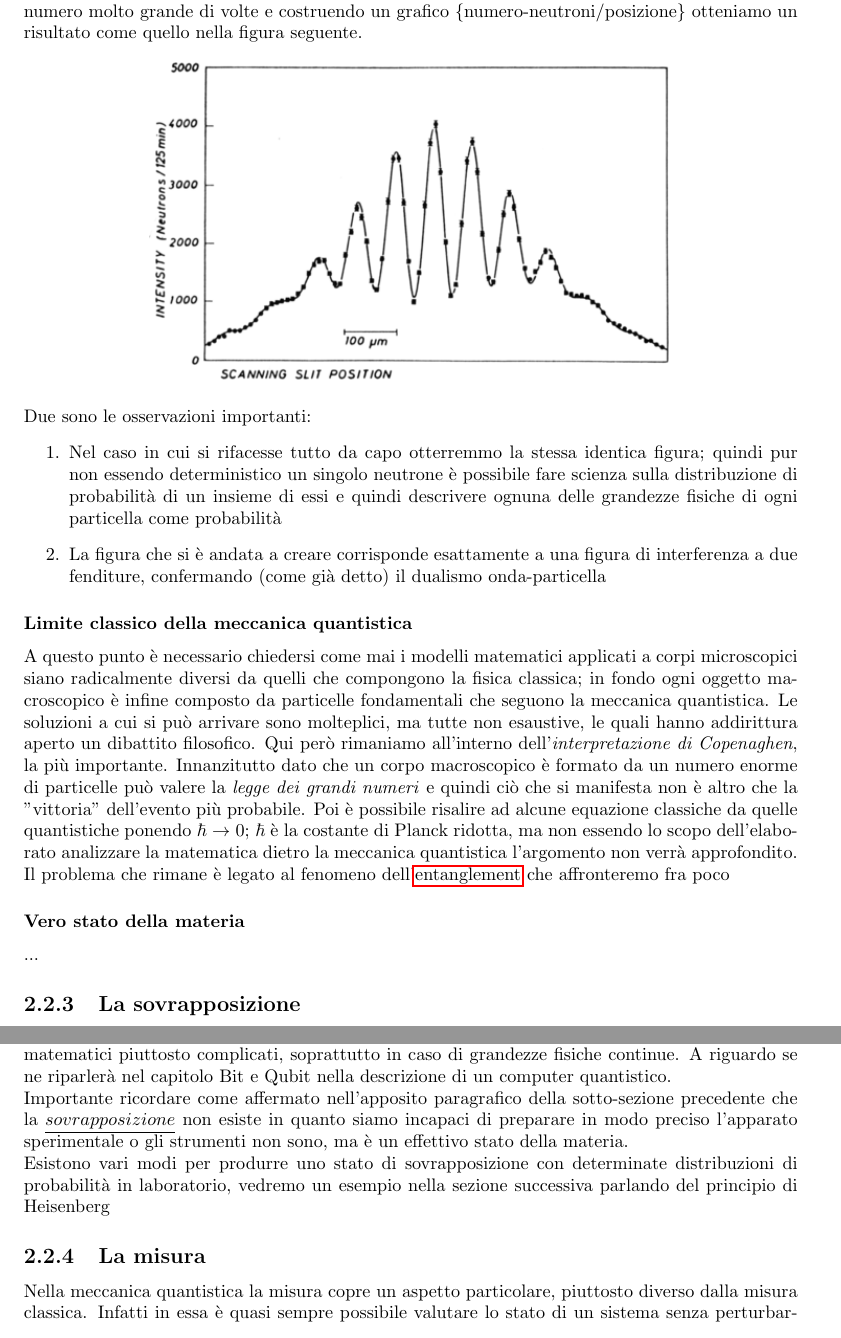
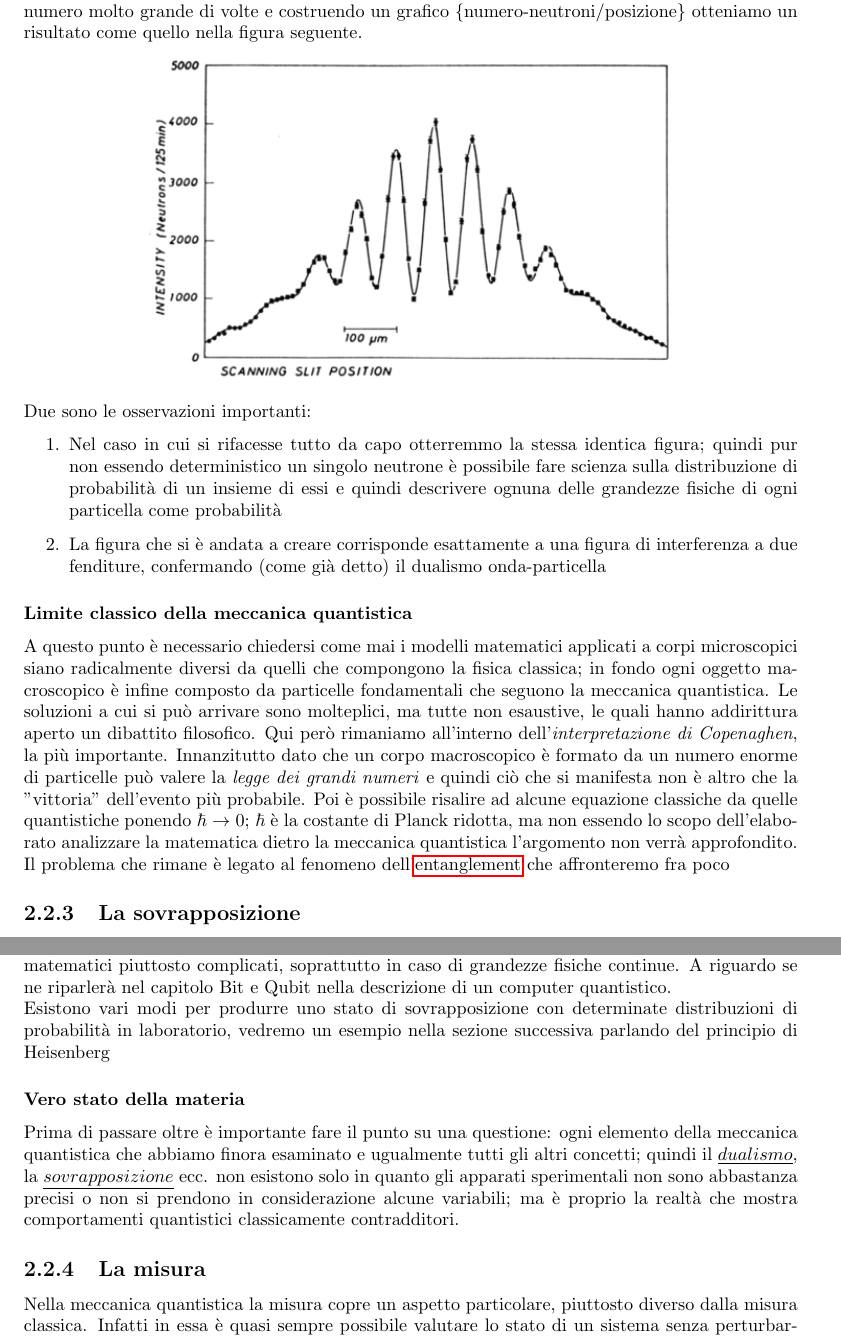
Before and after one commit to ZamboniM/quantumComputing, a LaTeX document (quantumComputing.tex, which reads chapters/meccanicaQuantistica.tex): two parts of pages 7 and 8 of 26, joined at a grey line, cut so that both start at the same text. Compiled offline with pdfLaTeX.

Commit message:
Il vero stato della materia

```diff
--- a/chapters/meccanicaQuantistica.tex
+++ b/chapters/meccanicaQuantistica.tex
@@ -29,9 +29,6 @@ Due sono le osservazioni importanti:
 A questo punto è necessario chiedersi come mai i modelli matematici applicati a corpi microscopici siano radicalmente diversi da quelli che compongono la fisica classica; in fondo ogni oggetto macroscopico è infine composto da particelle fondamentali che seguono la meccanica quantistica.
 Le soluzioni a cui si può arrivare sono molteplici, ma tutte non esaustive, le quali hanno addirittura aperto un dibattito filosofico. Qui però rimaniamo all'interno dell'\textit{interpretazione di Copenaghen}, la più importante. Innanzitutto dato che un corpo macroscopico è formato da un numero enorme di particelle può valere la \textit{legge dei grandi numeri} e quindi ciò che si manifesta non è altro che la "vittoria" dell'evento più probabile. Poi è possibile risalire ad alcune equazione classiche da quelle quantistiche ponendo $\hbar$ $\to$ 0; $\hbar$ è la costante di Planck ridotta, ma non essendo lo scopo dell'elaborato analizzare la matematica dietro la meccanica quantistica l'argomento non verrà approfondito.\\
 Il problema che rimane è legato al fenomeno dell'\hyperref[sec:entanglement]{entanglement} che affronteremo fra poco
-\subsubsection{Vero stato della materia}
-...
-
 \subsection{La sovrapposizione}
 Ogni grandezza fisica viene quindi definita e trattata come una distribuzione di probabilità, vediamo cosa un po' più dettagliatemente cosa significa. Come esempio prendiamo lo spin di un elettrone in quanto può assumere solamente due valori: $\frac{1}{2}$ e -$\frac{1}{2}$ al contrario di tante altre che, come ad esempio la posizione, possono assumere infiniti valori continui
 \subsubsection{Gli autostati}
@@ -40,8 +37,10 @@ In questo caso si dice che la grandezza fisica $\textit{spin}$ è in un $\underl
 Per estensione qualsiasi grandezza fisica cui la misura di un determinato sistema produce sempre lo stesso risultato (tenendo ovviamente conto degli errori) è un $\underline{autostato}$ indipendentemente da quanti valori la grandezza avrebbe potuto assumere.
 \subsubsection{La sovrapposizione}
 Quando più valori hanno probabilità non nulla di essere presenti si dice invece che il sistema, per quella grandezza fisica, è in uno stato di $\underline{sovrapposizione}$ (o superposizione dall'inglese $\underline{superposition}$). Ad esempio nel caso la probabilità di ottenere $\frac{1}{2}$ è 0.5 e di -$\frac{1}{2}$ è 0.5 oppure $\frac{1}{2}$: 0.3 e -$\frac{1}{2}$: 0.7 il sistema è in $\underline{sovrapposizione}$. Da ricordare comunque che la somma di tutte le probabilità deve essere sempre 1. Questa però è una semplificazione in quanto in realtà in meccanica quantistica è necessario esprimere le probabilità di ogni valore con numeri complessi rendendo quindi modelli matematici piuttosto complicati, soprattutto in caso di grandezze fisiche continue. A riguardo se ne riparlerà nel capitolo Bit e Qubit nella descrizione di un computer quantistico.\\
-Importante ricordare come affermato nell'apposito paragrafico della sotto-sezione precedente che la $\underline{sovrapposizione}$ non esiste in quanto siamo incapaci di preparare in modo preciso l'apparato sperimentale o gli strumenti non sono, ma è un effettivo stato  della materia.\\
 Esistono vari modi per produrre uno stato di sovrapposizione con determinate distribuzioni di probabilità in laboratorio, vedremo un esempio nella sezione successiva parlando del principio di Heisenberg
+\subsubsection{Vero stato della materia}
+Prima di passare oltre è importante fare il punto su una questione:
+ogni elemento della meccanica quantistica che abbiamo finora esaminato e ugualmente tutti gli altri concetti; quindi il $\underline{dualismo}$, la $\underline{sovrapposizione}$ ecc. non esistono solo in quanto gli apparati sperimentali non sono abbastanza precisi o non si prendono in considerazione alcune variabili; ma è proprio la realtà che mostra comportamenti quantistici classicamente contradditori.
 \subsection{La misura}
 Nella meccanica quantistica la misura copre un aspetto particolare, piuttosto diverso dalla misura classica.
 Infatti in essa è quasi sempre possibile valutare lo stato di un sistema senza perturbarlo negli aspetti interessati; quando non è così la causa sono gli strumenti di misura oppure la perturbazione è determinata e si può risalire matematicamente all'informazione cercata.
```
